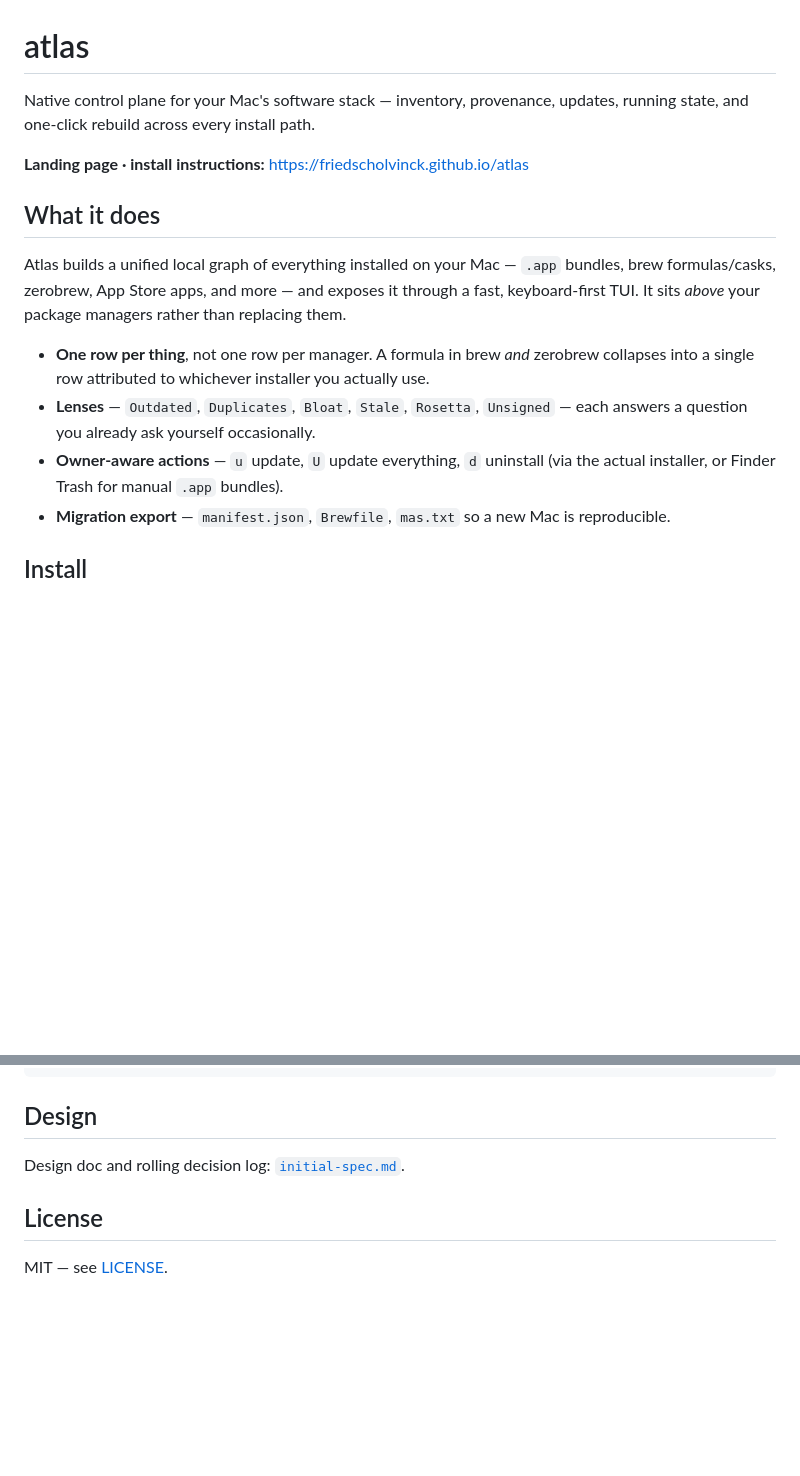
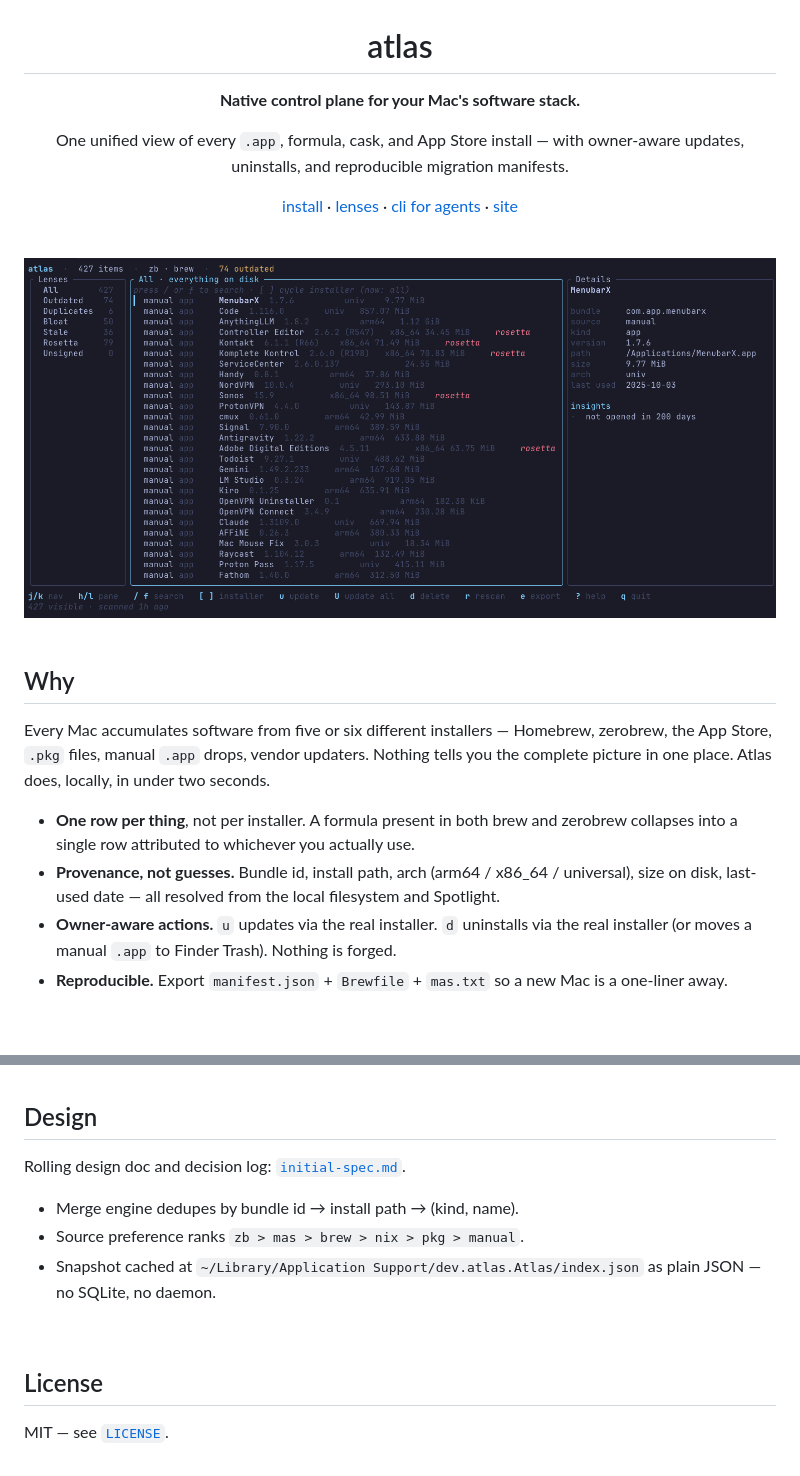
Before and after one commit to FriedScholvinck/atlas, a Markdown page: README.md, 2 parts joined by grey strips. GitHub-like rendering; pictures changed too: public/screenshot.png (added); blank space fills up the shorter version.

```diff
--- a/README.md
+++ b/README.md
@@ -1,14 +3,25 @@
 # atlas
 
-Native control plane for your Mac's software stack — inventory, provenance, updates, running state, and one-click rebuild across every install path.
+**Native control plane for your Mac's software stack.**
 
-**Landing page · install instructions:** <https://friedscholvinck.github.io/atlas>
+One unified view of every `.app`, formula, cask, and App Store install — with owner-aware updates, uninstalls, and reproducible migration manifests.
 
-## What it does
+[install](#install) · [lenses](#lenses) · [cli for agents](#cli-for-scripts--agents) · [site](https://friedscholvinck.github.io/atlas)
 
-Atlas builds a unified local graph of everything installed on your Mac — `.app` bundles, brew formulas/casks, zerobrew, App Store apps, and more — and exposes it through a fast, keyboard-first TUI. It sits *above* your package managers rather than replacing them.
+<br>
 
-- **One row per thing**, not one row per manager. A formula in brew *and* zerobrew collapses into a single row attributed to whichever installer you actually use.
-- **Lenses** — `Outdated`, `Duplicates`, `Bloat`, `Stale`, `Rosetta`, `Unsigned` — each answers a question you already ask yourself occasionally.
-- **Owner-aware actions** — `u` update, `U` update everything, `d` uninstall (via the actual installer, or Finder Trash for manual `.app` bundles).
-- **Migration export** — `manifest.json`, `Brewfile`, `mas.txt` so a new Mac is reproducible.
+<img src="./public/screenshot.png" alt="Atlas TUI — 427 items across zb, brew, and manual installs" width="900" />
+
+</div>
+
+<br>
+
+## Why
+
+Every Mac accumulates software from five or six different installers — Homebrew, zerobrew, the App Store, `.pkg` files, manual `.app` drops, vendor updaters. Nothing tells you the complete picture in one place. Atlas does, locally, in under two seconds.
+
+- **One row per thing**, not per installer. A formula present in both brew and zerobrew collapses into a single row attributed to whichever you actually use.
+- **Provenance, not guesses.** Bundle id, install path, arch (arm64 / x86_64 / universal), size on disk, last-used date — all resolved from the local filesystem and Spotlight.
+- **Owner-aware actions.** `u` updates via the real installer. `d` uninstalls via the real installer (or moves a manual `.app` to Finder Trash). Nothing is forged.
+- **Reproducible.** Export `manifest.json` + `Brewfile` + `mas.txt` so a new Mac is a one-liner away.
+
@@ -64,8 +100,14 @@ r             rescan    e  export    ?  help    q  quit
 
 ## Design
 
-Design doc and rolling decision log: [`initial-spec.md`](./initial-spec.md).
+Rolling design doc and decision log: [`initial-spec.md`](./initial-spec.md).
+
+- Merge engine dedupes by bundle id → install path → (kind, name).
+- Source preference ranks `zb > mas > brew > nix > pkg > manual`.
+- Snapshot cached at `~/Library/Application Support/dev.atlas.Atlas/index.json` as plain JSON — no SQLite, no daemon.
+
+<br>
 
 ## License
 
-MIT — see [LICENSE](./LICENSE).
+MIT — see [`LICENSE`](./LICENSE).
```
Also changed, not shown: other parts of README.md (+45 -20 lines), docs/screenshot.png (added), 2 other files.
